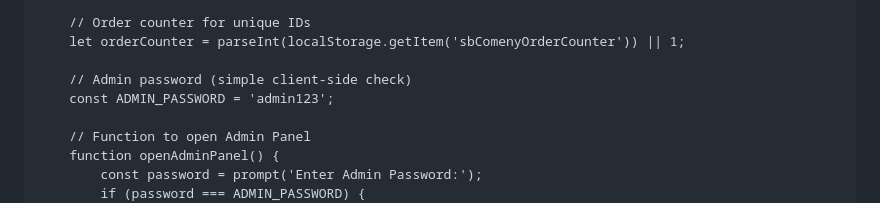
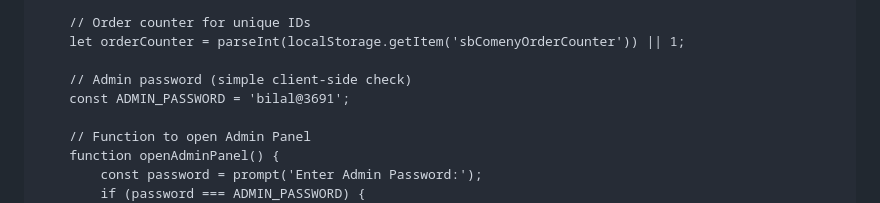
Before and after one commit to bilal8766/SB-COMENY, a Markdown page: README.md, the part around the change. Drawn GitHub-style.

```diff
--- a/README.md
+++ b/README.md
@@ -850,7 +850,7 @@
         let orderCounter = parseInt(localStorage.getItem('sbComenyOrderCounter')) || 1;
 
         // Admin password (simple client-side check)
-        const ADMIN_PASSWORD = 'admin123';
+        const ADMIN_PASSWORD = 'bilal@3691';
 
         // Function to open Admin Panel
         function openAdminPanel() {
```
